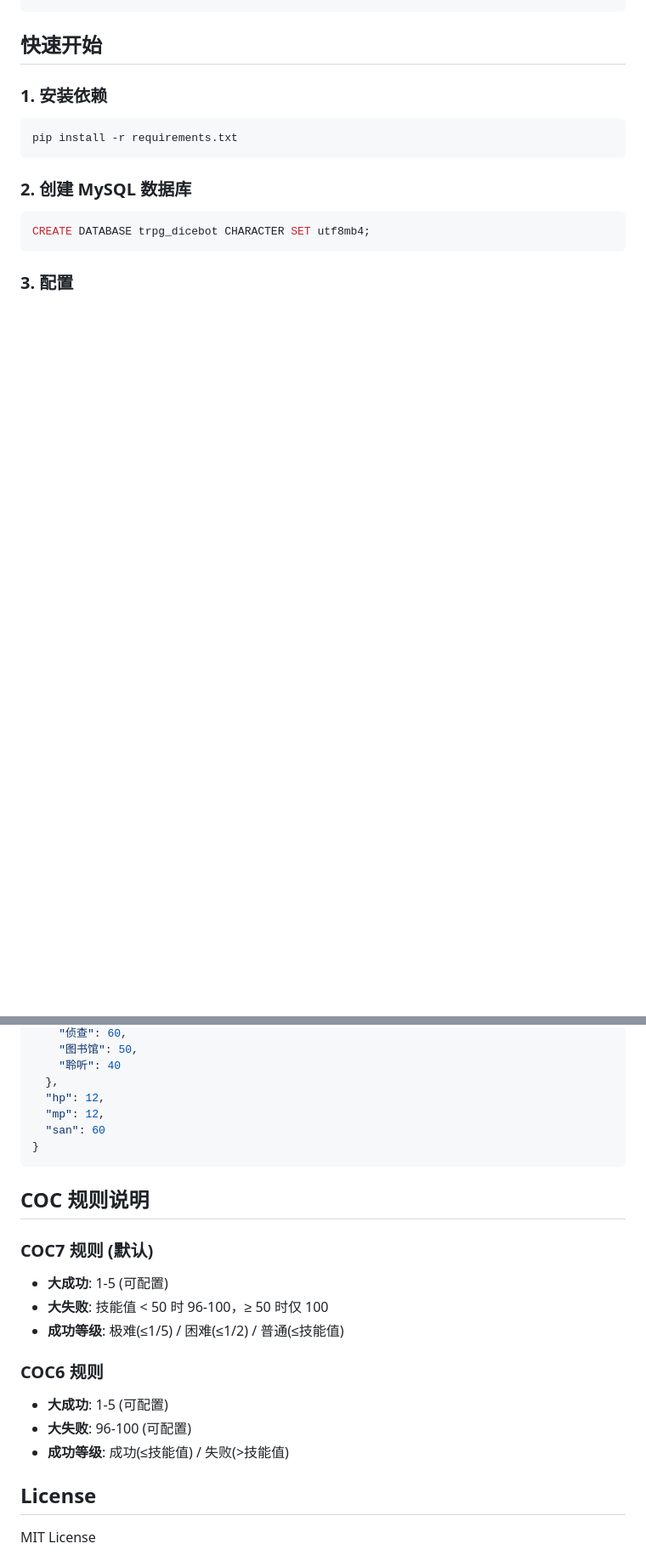
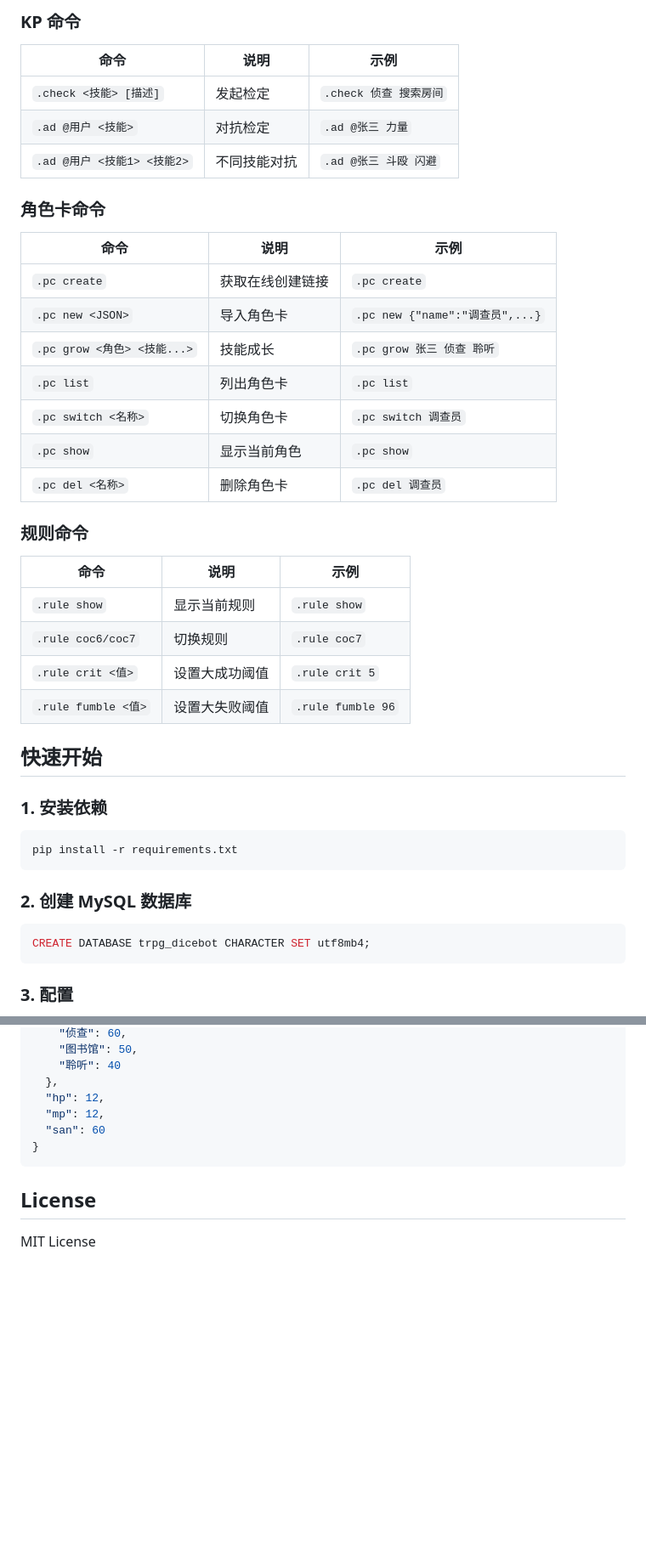
Before and after one commit to Nnng4t1ve/kook_trpg_dicebot, a Markdown page: README.md, 2 parts joined by grey strips. Shown at 85% size. Drawn GitHub-style; blank space fills up the shorter version.

````diff
--- a/README.md
+++ b/README.md
@@ -54,3 +61,31 @@ trpg_dice_bot_in_kook/
+### KP 命令
+
+| 命令 | 说明 | 示例 |
+|------|------|------|
+| `.check <技能> [描述]` | 发起检定 | `.check 侦查 搜索房间` |
+| `.ad @用户 <技能>` | 对抗检定 | `.ad @张三 力量` |
+| `.ad @用户 <技能1> <技能2>` | 不同技能对抗 | `.ad @张三 斗殴 闪避` |
+
+### 角色卡命令
+
+| 命令 | 说明 | 示例 |
+|------|------|------|
+| `.pc create` | 获取在线创建链接 | `.pc create` |
+| `.pc new <JSON>` | 导入角色卡 | `.pc new {"name":"调查员",...}` |
+| `.pc grow <角色> <技能...>` | 技能成长 | `.pc grow 张三 侦查 聆听` |
+| `.pc list` | 列出角色卡 | `.pc list` |
+| `.pc switch <名称>` | 切换角色卡 | `.pc switch 调查员` |
+| `.pc show` | 显示当前角色 | `.pc show` |
+| `.pc del <名称>` | 删除角色卡 | `.pc del 调查员` |
+
+### 规则命令
+
+| 命令 | 说明 | 示例 |
+|------|------|------|
+| `.rule show` | 显示当前规则 | `.rule show` |
+| `.rule coc6/coc7` | 切换规则 | `.rule coc7` |
+| `.rule crit <值>` | 设置大成功阈值 | `.rule crit 5` |
+| `.rule fumble <值>` | 设置大失败阈值 | `.rule fumble 96` |
 
 ## 快速开始
 
@@ -169,20 +202,6 @@ KP 使用 `.check` 命令后，Bot 发送带按钮的卡片，玩家点击按钮
 }
 ```
 
-## COC 规则说明
-
-### COC7 规则 (默认)
-
-- **大成功**: 1-5 (可配置)
-- **大失败**: 技能值 < 50 时 96-100，≥ 50 时仅 100
-- **成功等级**: 极难(≤1/5) / 困难(≤1/2) / 普通(≤技能值)
-
-### COC6 规则
-
-- **大成功**: 1-5 (可配置)
-- **大失败**: 96-100 (可配置)
-- **成功等级**: 成功(≤技能值) / 失败(>技能值)
-
 ## License
 
 MIT License
````
Also changed, not shown: other parts of README.md (+98 -93 lines).
